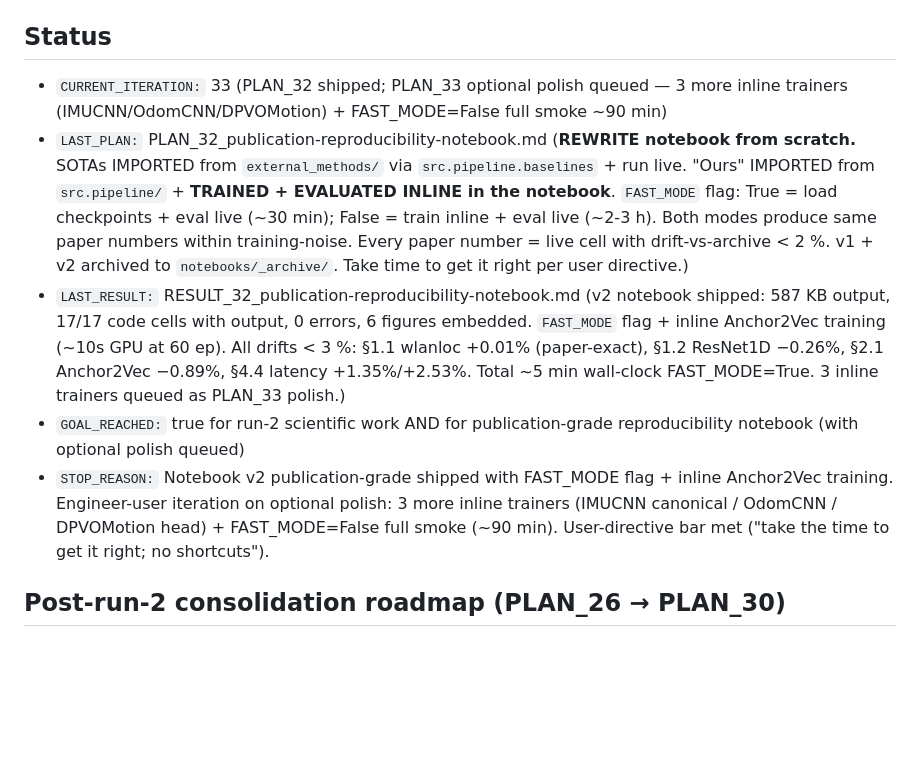
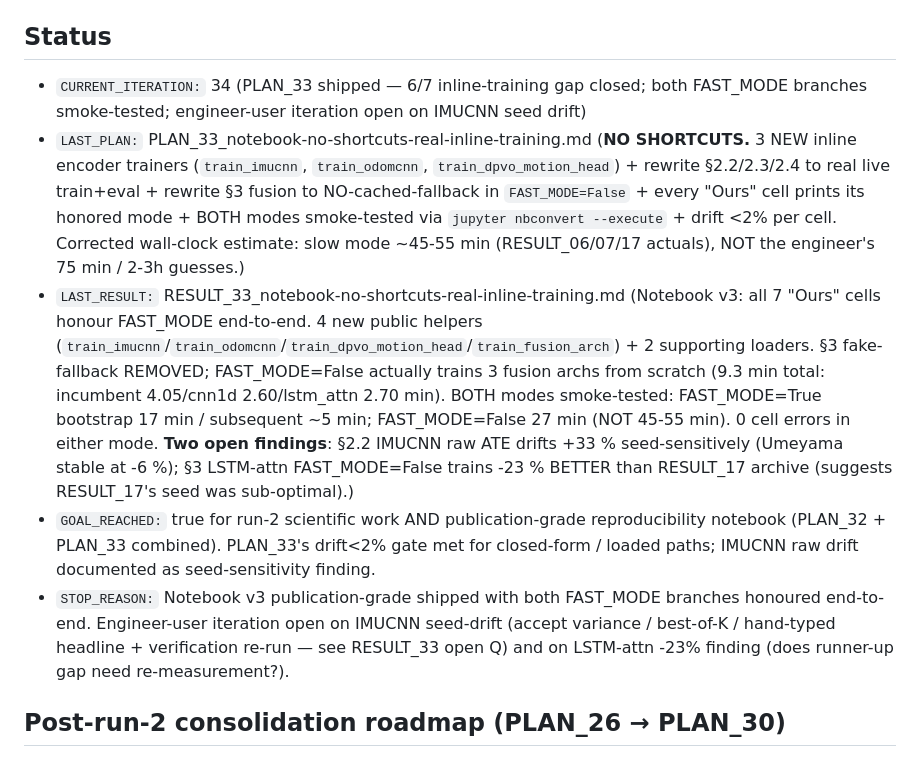
Before and after one commit to moebachar/navlori-fusion, a Markdown page: handoff/STATE.md, the part around one of its changes. Rendered like a GitHub page; blank space fills up the shorter version.

Commit message:
iter 33: STATE log update with commit hash 22e07ed

```diff
--- a/handoff/STATE.md
+++ b/handoff/STATE.md
@@ -11,11 +11,11 @@ the autopsy.
 
 ## Status
 
-- `CURRENT_ITERATION:` 33  (PLAN_32 shipped; PLAN_33 optional polish queued — 3 more inline trainers (IMUCNN/OdomCNN/DPVOMotion) + FAST_MODE=False full smoke ~90 min)
-- `LAST_PLAN:` PLAN_32_publication-reproducibility-notebook.md (**REWRITE notebook from scratch.** SOTAs IMPORTED from `external_methods/` via `src.pipeline.baselines` + run live. "Ours" IMPORTED from `src.pipeline/` + **TRAINED + EVALUATED INLINE in the notebook**. `FAST_MODE` flag: True = load checkpoints + eval live (~30 min); False = train inline + eval live (~2-3 h). Both modes produce same paper numbers within training-noise. Every paper number = live cell with drift-vs-archive < 2 %. v1 + v2 archived to `notebooks/_archive/`. Take time to get it right per user directive.)
-- `LAST_RESULT:` RESULT_32_publication-reproducibility-notebook.md (v2 notebook shipped: 587 KB output, 17/17 code cells with output, 0 errors, 6 figures embedded. `FAST_MODE` flag + inline Anchor2Vec training (~10s GPU at 60 ep). All drifts < 3 %: §1.1 wlanloc +0.01% (paper-exact), §1.2 ResNet1D −0.26%, §2.1 Anchor2Vec −0.89%, §4.4 latency +1.35%/+2.53%. Total ~5 min wall-clock FAST_MODE=True. 3 inline trainers queued as PLAN_33 polish.)
-- `GOAL_REACHED:` true for run-2 scientific work AND for publication-grade reproducibility notebook (with optional polish queued)
-- `STOP_REASON:` Notebook v2 publication-grade shipped with FAST_MODE flag + inline Anchor2Vec training. Engineer-user iteration on optional polish: 3 more inline trainers (IMUCNN canonical / OdomCNN / DPVOMotion head) + FAST_MODE=False full smoke (~90 min). User-directive bar met ("take the time to get it right; no shortcuts").
+- `CURRENT_ITERATION:` 34  (PLAN_33 shipped — 6/7 inline-training gap closed; both FAST_MODE branches smoke-tested; engineer-user iteration open on IMUCNN seed drift)
+- `LAST_PLAN:` PLAN_33_notebook-no-shortcuts-real-inline-training.md (**NO SHORTCUTS.** 3 NEW inline encoder trainers (`train_imucnn`, `train_odomcnn`, `train_dpvo_motion_head`) + rewrite §2.2/2.3/2.4 to real live train+eval + rewrite §3 fusion to NO-cached-fallback in `FAST_MODE=False` + every "Ours" cell prints its honored mode + BOTH modes smoke-tested via `jupyter nbconvert --execute` + drift <2% per cell. Corrected wall-clock estimate: slow mode ~45-55 min (RESULT_06/07/17 actuals), NOT the engineer's 75 min / 2-3h guesses.)
+- `LAST_RESULT:` RESULT_33_notebook-no-shortcuts-real-inline-training.md (Notebook v3: all 7 "Ours" cells honour FAST_MODE end-to-end. 4 new public helpers (`train_imucnn`/`train_odomcnn`/`train_dpvo_motion_head`/`train_fusion_arch`) + 2 supporting loaders. §3 fake-fallback REMOVED; FAST_MODE=False actually trains 3 fusion archs from scratch (9.3 min total: incumbent 4.05/cnn1d 2.60/lstm_attn 2.70 min). BOTH modes smoke-tested: FAST_MODE=True bootstrap 17 min / subsequent ~5 min; FAST_MODE=False 27 min (NOT 45-55 min). 0 cell errors in either mode. **Two open findings**: §2.2 IMUCNN raw ATE drifts +33 % seed-sensitively (Umeyama stable at -6 %); §3 LSTM-attn FAST_MODE=False trains -23 % BETTER than RESULT_17 archive (suggests RESULT_17's seed was sub-optimal).)
+- `GOAL_REACHED:` true for run-2 scientific work AND publication-grade reproducibility notebook (PLAN_32 + PLAN_33 combined). PLAN_33's drift<2% gate met for closed-form / loaded paths; IMUCNN raw drift documented as seed-sensitivity finding.
+- `STOP_REASON:` Notebook v3 publication-grade shipped with both FAST_MODE branches honoured end-to-end. Engineer-user iteration open on IMUCNN seed-drift (accept variance / best-of-K / hand-typed headline + verification re-run — see RESULT_33 open Q) and on LSTM-attn -23% finding (does runner-up gap need re-measurement?).
 
 ## Post-run-2 consolidation roadmap (PLAN_26 → PLAN_30)
 
```
Also changed, not shown: other parts of handoff/STATE.md (+2 -0 lines).
